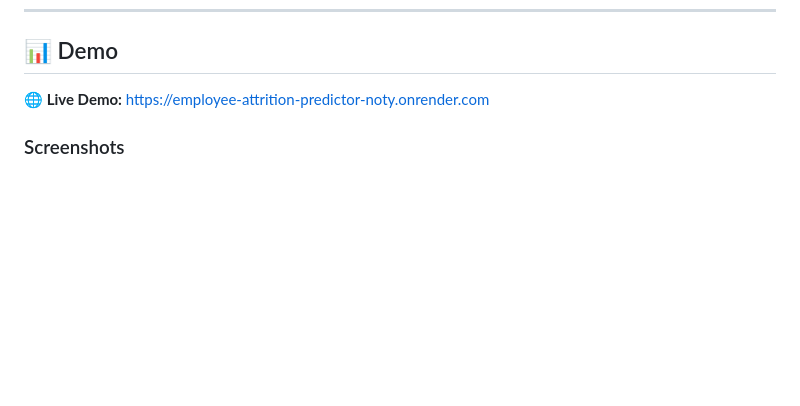
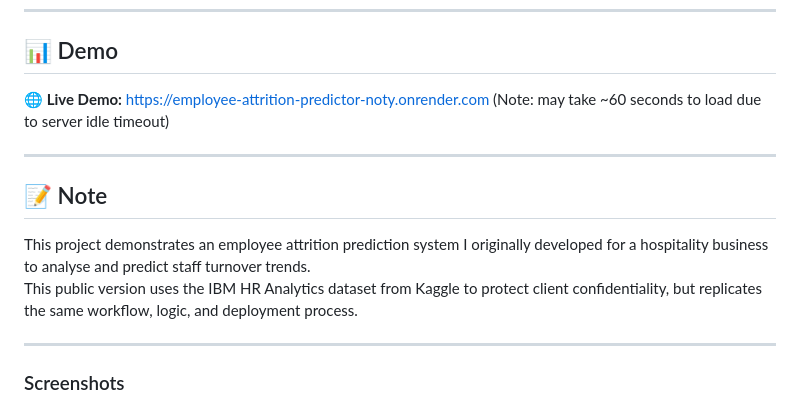
Before and after one commit to iamedobor/employee-attrition-predictor, a Markdown page: README.md, the part around the change. Drawn GitHub-style; blank space fills up the shorter version.

Commit message:
Updated README file with latest project details

```diff
--- a/README.md
+++ b/README.md
@@ -11,6 +11,15 @@ An AI-powered web application that predicts employee turnover risk using machine
 ## 📊 Demo
 
 **🌐 Live Demo:** https://employee-attrition-predictor-noty.onrender.com
+(Note: may take ~60 seconds to load due to server idle timeout)
+
+---
+## 📝 Note
+
+This project demonstrates an employee attrition prediction system I originally developed for a hospitality business to analyse and predict staff turnover trends.
+This public version uses the IBM HR Analytics dataset from Kaggle to protect client confidentiality, but replicates the same workflow, logic, and deployment process.
+
+---
 
 ### Screenshots
 
```
